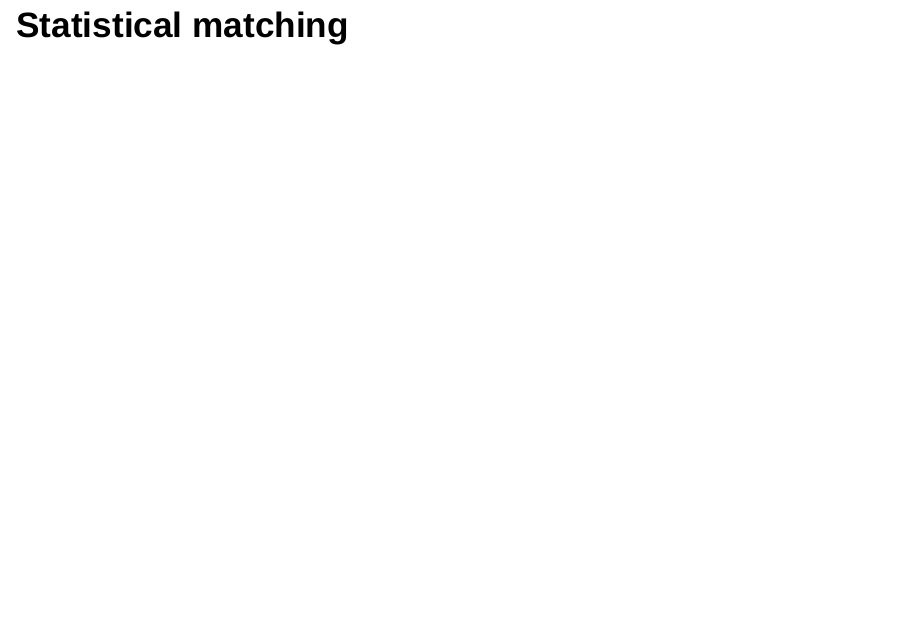
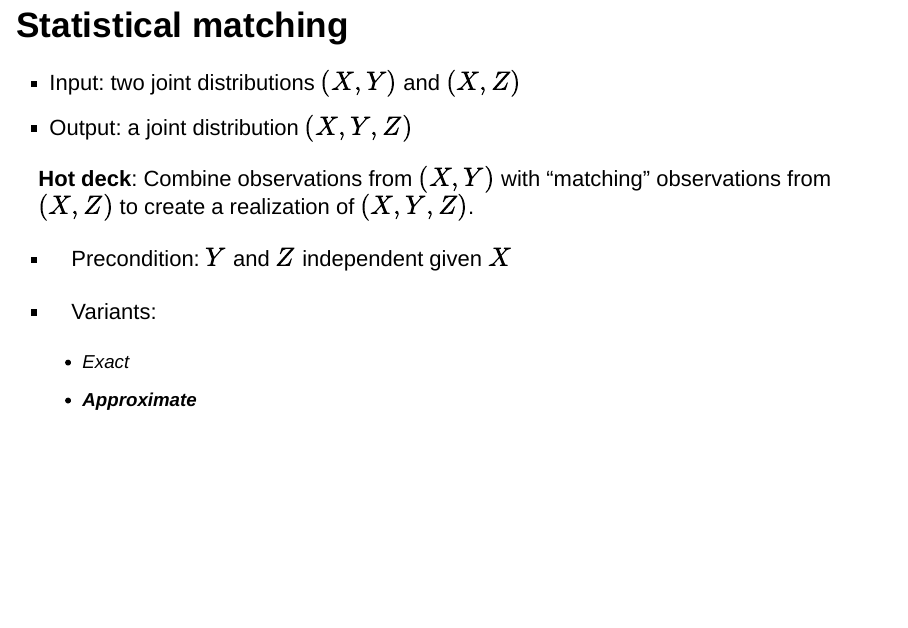
Before and after one commit to krlmlr-useR15/krlmlr-useR15.github.io, an R Markdown document (presentation.Rmd): page 22 of 35. Rendered offline with R 4.5, knitr and Pandoc, with nearby package versions; drawn as Slidy slides in place of the format the file asks for; some code elsewhere in the file could not run offline.

Commit message:
statmatch

```diff
--- a/presentation.Rmd
+++ b/presentation.Rmd
@@ -289,6 +289,22 @@ $$\log X_i = \log U_i \cdot \frac{1}{w_i} = \frac{-\text{Exp}_i(1)}{w_i} ⩮ \fr
 
 ## Statistical matching
 
+- Input: two joint distributions $(X, Y)$ and $(X, Z)$
+- Output: a joint distribution $(X, Y, Z)$
+
+**Hot deck**: Combine observations from $(X, Y)$
+with "matching" observations from $(X, Z)$
+to create a realization of $(X, Y, Z)$.
+
+- Precondition: $Y$ and $Z$ independent given $X$
+
+- Variants:
+    - Exact
+    - **Approximate**
+
+
+
+
 
 
 ## Gower distance
```
